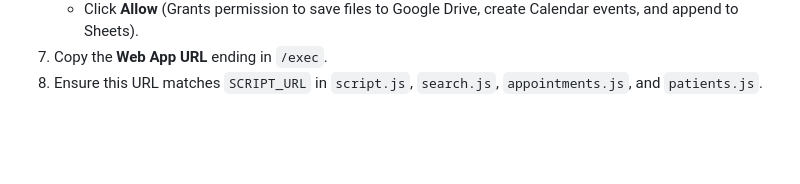
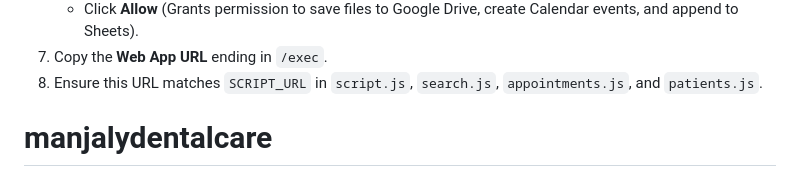
Before and after one commit to Sanjuantony2255/DentalCareStore, a Markdown page: README.md, the part around the change. GitHub-like rendering; blank space fills up the shorter version.

```diff
--- a/README.md
+++ b/README.md
@@ -92,3 +92,4 @@ To ensure the web app can upload, reschedule, sync to Google Calendar, and searc
    - Click **Allow** (Grants permission to save files to Google Drive, create Calendar events, and append to Sheets).
 7. Copy the **Web App URL** ending in `/exec`.
 8. Ensure this URL matches `SCRIPT_URL` in `script.js`, `search.js`, `appointments.js`, and `patients.js`.
+# manjalydentalcare
```
